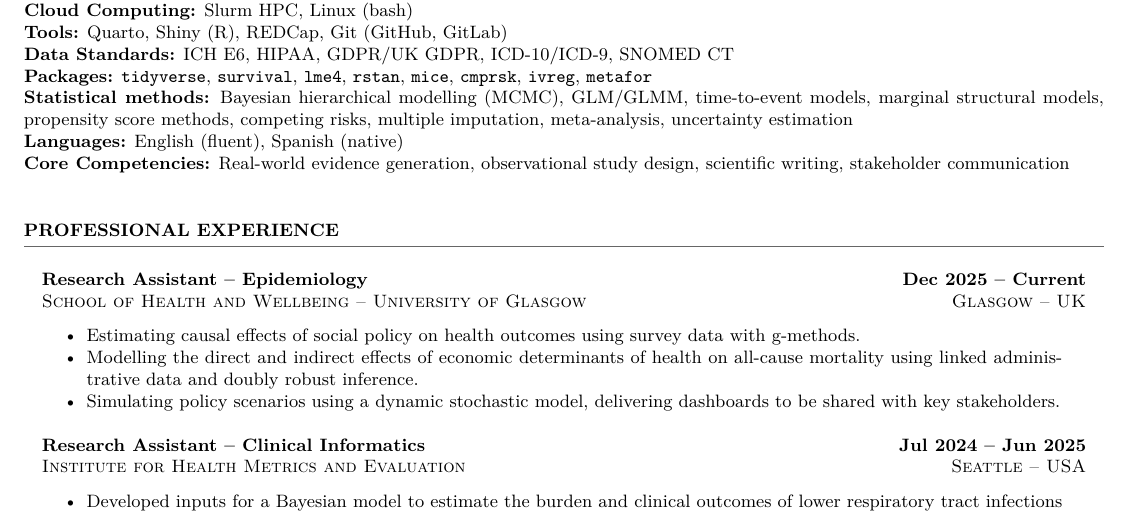
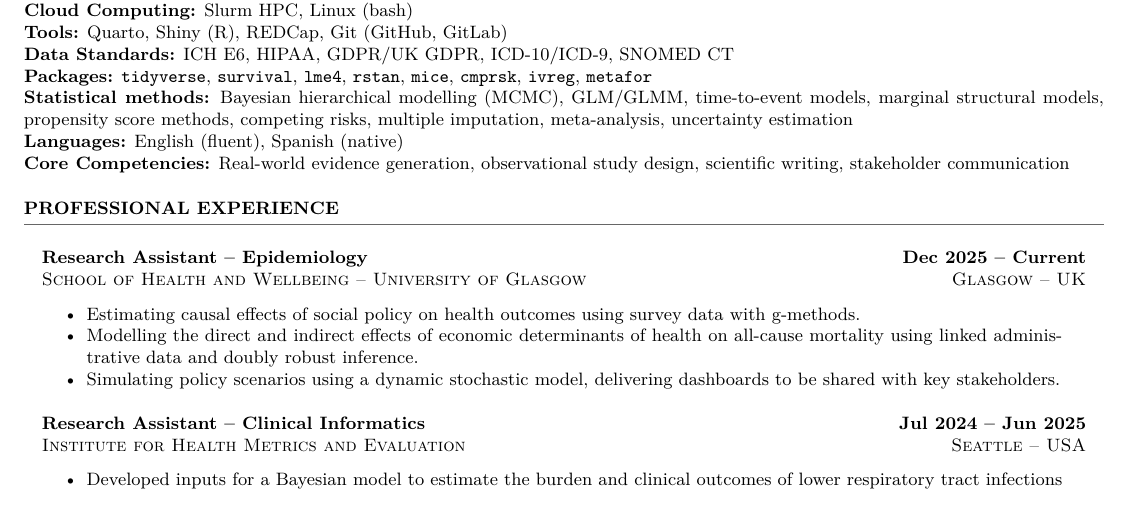
Before and after one commit to ddelcastillof/cv-professional, a LaTeX CV (cv.tex, which reads content/skills.tex): part of page 1 of 2, cut so that both start at the same text. Compiled offline with XeLaTeX.

Commit message:
fix: last space

```diff
--- a/content/skills.tex
+++ b/content/skills.tex
@@ -8,4 +8,4 @@
 \textbf{Packages:} \texttt{tidyverse}, \texttt{survival}, \texttt{lme4}, \texttt{rstan}, \texttt{mice}, \texttt{cmprsk}, \texttt{ivreg}, \texttt{metafor} \\
 \textbf{Statistical methods:} Bayesian hierarchical modelling (MCMC), GLM/GLMM, time-to-event models, marginal structural models, propensity score methods, competing risks, multiple imputation, meta-analysis, uncertainty estimation \\
 \textbf{Languages:} English (fluent), Spanish (native) \\
-\textbf{Core Competencies:} Real-world evidence generation, observational study design, scientific writing, stakeholder communication \\
+\textbf{Core Competencies:} Real-world evidence generation, observational study design, scientific writing, stakeholder communication
```
